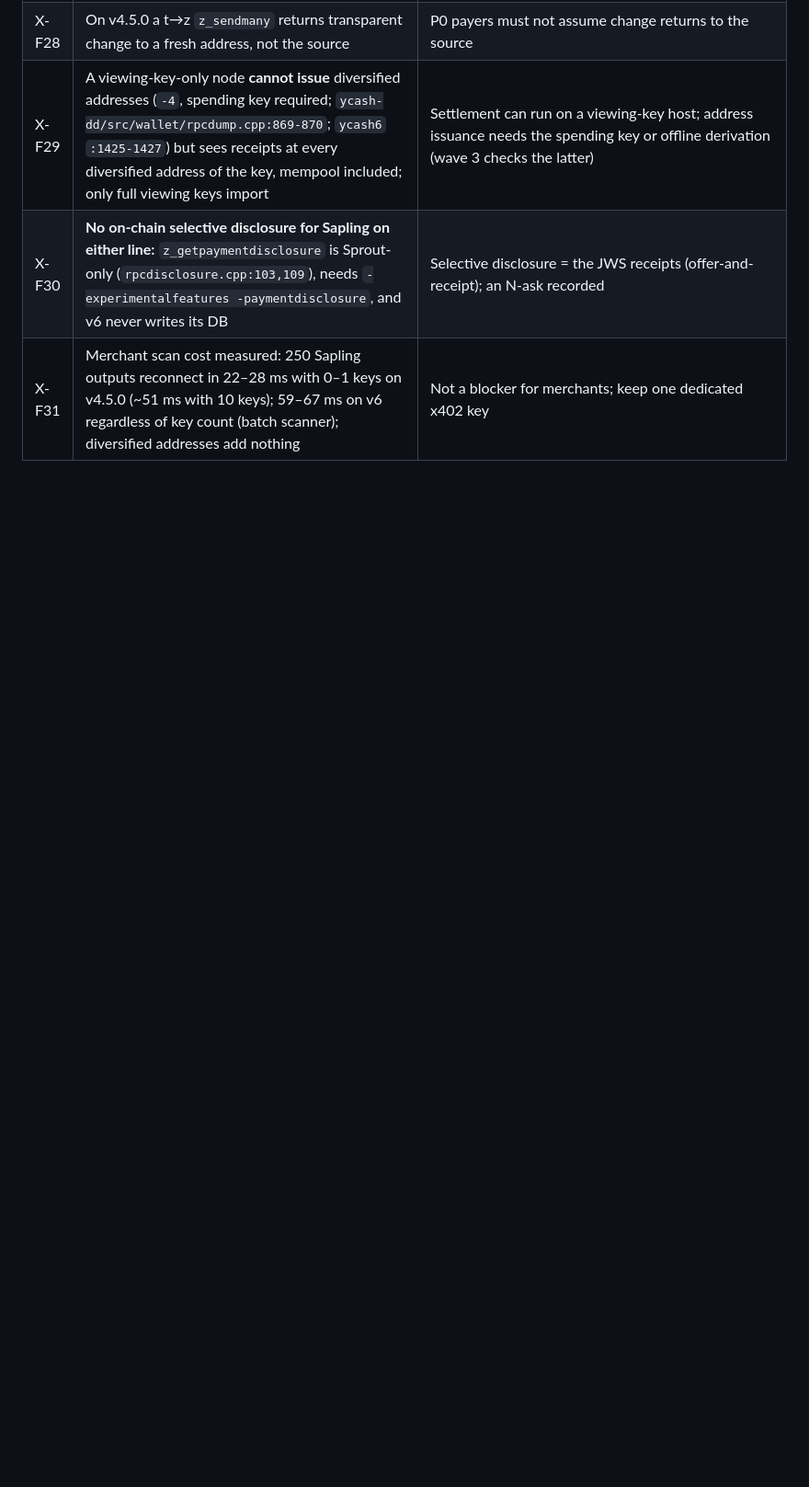
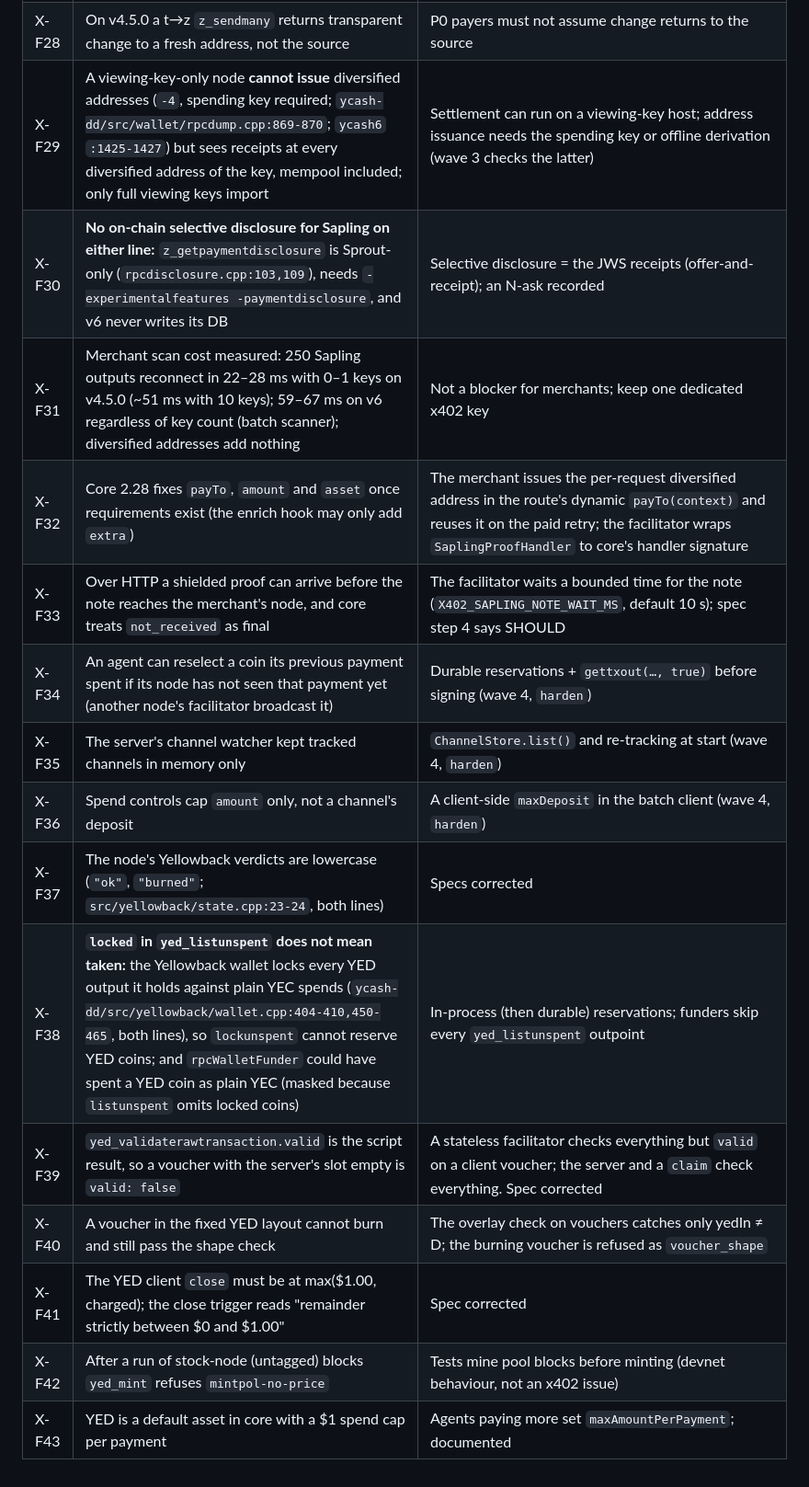
Before and after one commit to boyfromcave/yellowback, a Markdown page: docs/plans/x402-agent-payments-plan.md, the part around one of its changes. Shown at 92% size. Drawn GitHub-style; blank space fills up the shorter version.

Commit message:
x402 plan: X1 end to end and X3 green on both lines; findings X-F32..X-F43

```diff
--- a/docs/plans/x402-agent-payments-plan.md
+++ b/docs/plans/x402-agent-payments-plan.md
@@ -982,3 +982,15 @@ Numbered in order of appearance; node and devnet facts are mirrored in `docs/map
 | X-F29 | A viewing-key-only node **cannot issue** diversified addresses (`-4`, spending key required; `ycash-dd/src/wallet/rpcdump.cpp:869-870`; `ycash6` `:1425-1427`) but sees receipts at every diversified address of the key, mempool included; only full viewing keys import | Settlement can run on a viewing-key host; address issuance needs the spending key or offline derivation (wave 3 checks the latter) |
 | X-F30 | **No on-chain selective disclosure for Sapling on either line:** `z_getpaymentdisclosure` is Sprout-only (`rpcdisclosure.cpp:103,109`), needs `-experimentalfeatures -paymentdisclosure`, and v6 never writes its DB | Selective disclosure = the JWS receipts (offer-and-receipt); an N-ask recorded |
 | X-F31 | Merchant scan cost measured: 250 Sapling outputs reconnect in 22–28 ms with 0–1 keys on v4.5.0 (~51 ms with 10 keys); 59–67 ms on v6 regardless of key count (batch scanner); diversified addresses add nothing | Not a blocker for merchants; keep one dedicated x402 key |
+| X-F32 | Core 2.28 fixes `payTo`, `amount` and `asset` once requirements exist (the enrich hook may only add `extra`) | The merchant issues the per-request diversified address in the route's dynamic `payTo(context)` and reuses it on the paid retry; the facilitator wraps `SaplingProofHandler` to core's handler signature |
+| X-F33 | Over HTTP a shielded proof can arrive before the note reaches the merchant's node, and core treats `not_received` as final | The facilitator waits a bounded time for the note (`X402_SAPLING_NOTE_WAIT_MS`, default 10 s); spec step 4 says SHOULD |
+| X-F34 | An agent can reselect a coin its previous payment spent if its node has not seen that payment yet (another node's facilitator broadcast it) | Durable reservations + `gettxout(…, true)` before signing (wave 4, `harden`) |
+| X-F35 | The server's channel watcher kept tracked channels in memory only | `ChannelStore.list()` and re-tracking at start (wave 4, `harden`) |
+| X-F36 | Spend controls cap `amount` only, not a channel's deposit | A client-side `maxDeposit` in the batch client (wave 4, `harden`) |
+| X-F37 | The node's Yellowback verdicts are lowercase (`"ok"`, `"burned"`; `src/yellowback/state.cpp:23-24`, both lines) | Specs corrected |
+| X-F38 | **`locked` in `yed_listunspent` does not mean taken:** the Yellowback wallet locks every YED output it holds against plain YEC spends (`ycash-dd/src/yellowback/wallet.cpp:404-410,450-465`, both lines), so `lockunspent` cannot reserve YED coins; and `rpcWalletFunder` could have spent a YED coin as plain YEC (masked because `listunspent` omits locked coins) | In-process (then durable) reservations; funders skip every `yed_listunspent` outpoint |
+| X-F39 | `yed_validaterawtransaction.valid` is the script result, so a voucher with the server's slot empty is `valid: false` | A stateless facilitator checks everything but `valid` on a client voucher; the server and a `claim` check everything. Spec corrected |
+| X-F40 | A voucher in the fixed YED layout cannot burn and still pass the shape check | The overlay check on vouchers catches only yedIn ≠ D; the burning voucher is refused as `voucher_shape` |
+| X-F41 | The YED client `close` must be at max($1.00, charged); the close trigger reads "remainder strictly between $0 and $1.00" | Spec corrected |
+| X-F42 | After a run of stock-node (untagged) blocks `yed_mint` refuses `mintpol-no-price` | Tests mine pool blocks before minting (devnet behaviour, not an x402 issue) |
+| X-F43 | YED is a default asset in core with a $1 spend cap per payment | Agents paying more set `maxAmountPerPayment`; documented |
```
Also changed, not shown: other parts of docs/plans/x402-agent-payments-plan.md (+7 -7 lines).
